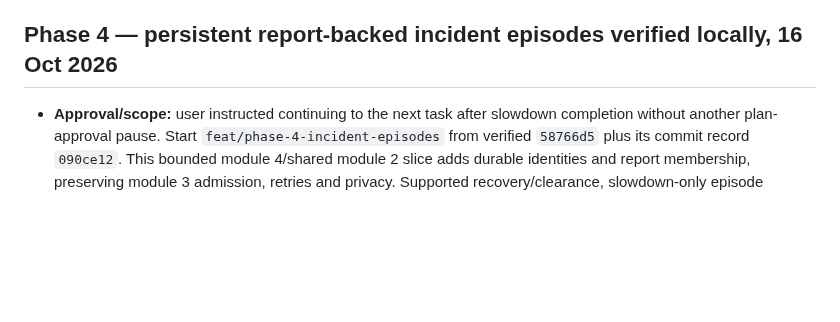
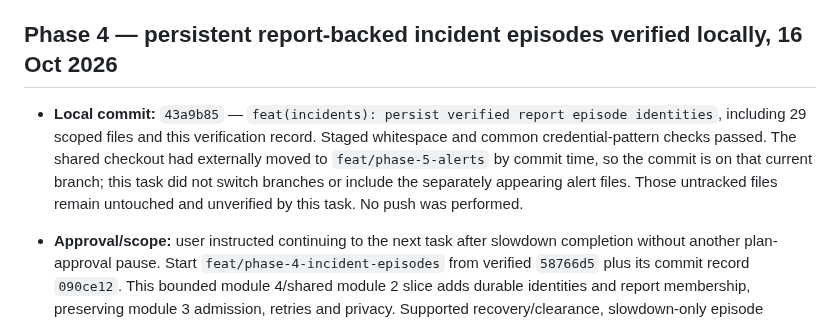
Before and after one commit to NITHINKR06/TrafficSense, a Markdown page: docs/progress.md, the part around the change. Drawn GitHub-style; blank space fills up the shorter version.

Commit message:
docs: record verified episode commit

```diff
--- a/docs/progress.md
+++ b/docs/progress.md
@@ -7,6 +7,8 @@
 - Historical records below were migrated from the older plan during documentation alignment. They are not fresh verification. Never infer passing results from code or test files existing.
 
 ## Phase 4 — persistent report-backed incident episodes verified locally, 16 Oct 2026
+
+- **Local commit:** `43a9b85` — `feat(incidents): persist verified report episode identities`, including 29 scoped files and this verification record. Staged whitespace and common credential-pattern checks passed. The shared checkout had externally moved to `feat/phase-5-alerts` by commit time, so the commit is on that current branch; this task did not switch branches or include the separately appearing alert files. Those untracked files remain untouched and unverified by this task. No push was performed.
 
 - **Approval/scope:** user instructed continuing to the next task after slowdown completion without another plan-approval pause. Start `feat/phase-4-incident-episodes` from verified `58766d5` plus its commit record `090ce12`. This bounded module 4/shared module 2 slice adds durable identities and report membership, preserving module 3 admission, retries and privacy. Supported recovery/clearance, slowdown-only episode creation and traversal-based delay remain separate required lifecycle work; no alerts or later phases.
 - **Planning/acceptance:** defined exact directed-segment grouping with frozen half-open observation-time intervals, immutable memberships and twenty-minute successor gaps. Backdated reports never merge earlier episode IDs; arrival order is an explicit limitation. Added the design/acceptance contract to the plan before implementation. Defined concurrent retry, migration backfill and cleanup/reset behavior. Persist within report admission, never public reads; use no application service key or new private-source read. Test grouping and timestamp boundaries, actual database authorization/atomicity/concurrency, projection allowlists and simulator/report cleanup. Verify reporting-to-public episode display, shared map/list/details, fresh/stale/empty/error states, directions, history/refresh and account/privacy regressions in desktop/mobile development and production browsers. Review and commit only after passing checks; do not push.
```
